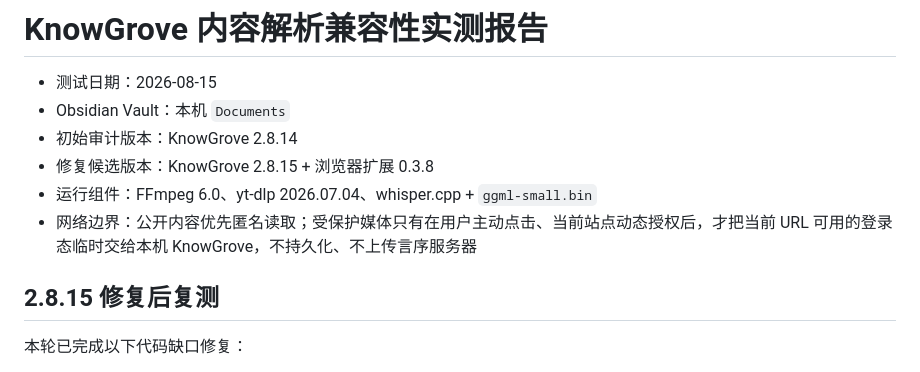
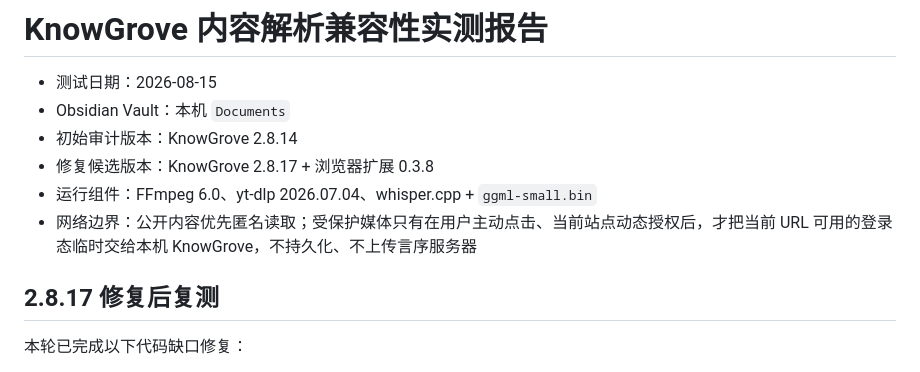
Before and after one commit to lufie/KnowGrove, a Markdown page: docs/CAPTURE_COMPATIBILITY_2026-08-15.md, the part around the change. GitHub-like rendering.

```diff
--- a/docs/CAPTURE_COMPATIBILITY_2026-08-15.md
+++ b/docs/CAPTURE_COMPATIBILITY_2026-08-15.md
@@ -3,11 +3,11 @@
 - 测试日期：2026-08-15
 - Obsidian Vault：本机 `Documents`
 - 初始审计版本：KnowGrove 2.8.14
-- 修复候选版本：KnowGrove 2.8.15 + 浏览器扩展 0.3.8
+- 修复候选版本：KnowGrove 2.8.17 + 浏览器扩展 0.3.8
 - 运行组件：FFmpeg 6.0、yt-dlp 2026.07.04、whisper.cpp + `ggml-small.bin`
 - 网络边界：公开内容优先匿名读取；受保护媒体只有在用户主动点击、当前站点动态授权后，才把当前 URL 可用的登录态临时交给本机 KnowGrove，不持久化、不上传言序服务器
 
-## 2.8.15 修复后复测
+## 2.8.17 修复后复测
 
 本轮已完成以下代码缺口修复：
 
```
Also changed, not shown: PRD.md (+4 -4 lines).
